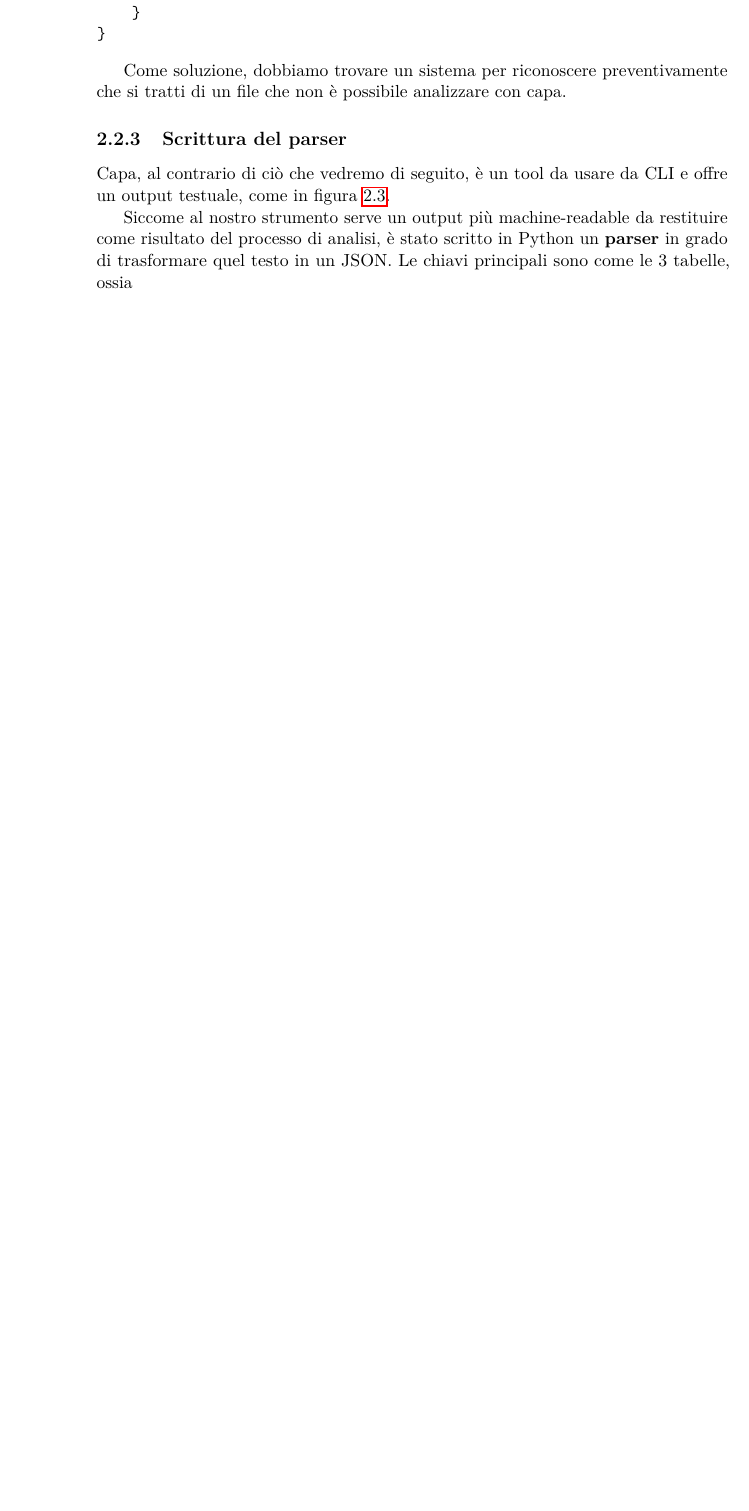
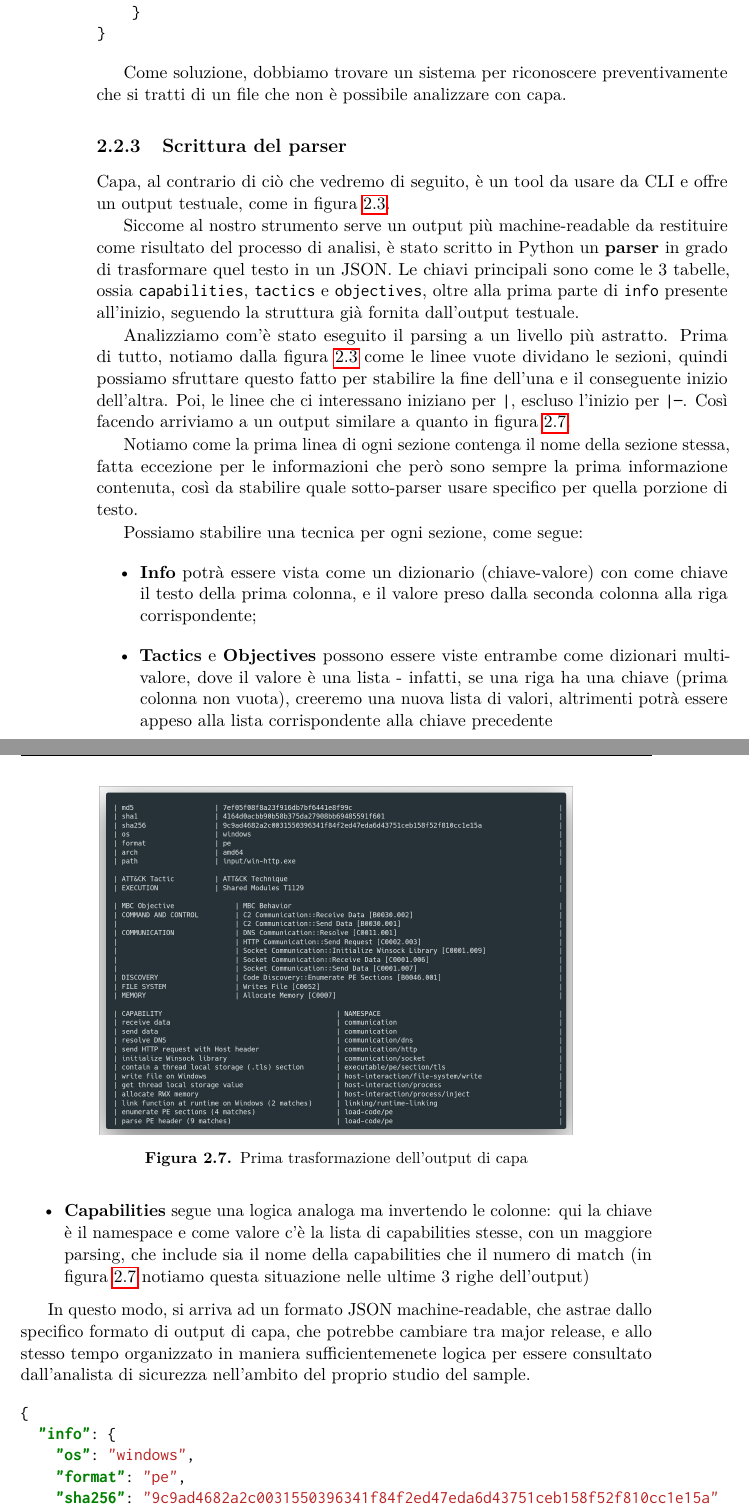
Before and after one commit to simonesestito/bachelor-thesis, a LaTeX thesis (main.tex, which reads chapters/static_analysis.tex): part of page 22 of 43 before the commit and two parts of pages 22 and 23 of 45 after it, the two joined at a grey line, cut so that both start at the same text, the shorter picture padded with empty space. Compiled offline with pdfLaTeX.

Commit message:
Add capa output parser

```diff
--- a/chapters/static_analysis.tex
+++ b/chapters/static_analysis.tex
@@ -225,8 +225,67 @@ Come soluzione, dobbiamo trovare un sistema per riconoscere preventivamente che
 Capa, al contrario di ciò che vedremo di seguito, è un tool da usare da CLI e offre un output testuale, come in figura \ref{fig:capa_example_invocation}.
 
 Siccome al nostro strumento serve un output più machine-readable da restituire come risultato del processo di analisi, è stato scritto in Python un \textbf{parser} in grado di trasformare quel testo in un JSON.
-Le chiavi principali sono come le 3 tabelle, ossia
+Le chiavi principali sono come le 3 tabelle, ossia \texttt{capabilities}, \texttt{tactics} e \texttt{objectives}, oltre alla prima parte di \texttt{info} presente all'inizio, seguendo la struttura già fornita dall'output testuale.
 
+Analizziamo com'è stato eseguito il parsing a un livello più astratto.
+Prima di tutto, notiamo dalla figura \ref{fig:capa_example_invocation} come le linee vuote dividano le sezioni, quindi possiamo sfruttare questo fatto per stabilire la fine dell'una e il conseguente inizio dell'altra.
+Poi, le linee che ci interessano iniziano per \texttt{|}, escluso l'inizio per \texttt{|---}. Così facendo arriviamo a un output similare a quanto in figura \ref{fig:capa_out_first_parse}.
+
+Notiamo come la prima linea di ogni sezione contenga il nome della sezione stessa, fatta eccezione per le informazioni che però sono sempre la prima informazione contenuta, così da stabilire quale sotto-parser usare specifico per quella porzione di testo.
+
+\begin{figure}
+    \centering
+    \includegraphics[width=0.75\textwidth]{assets/capa_out_first_parse.png}
+    \caption{Prima trasformazione dell'output di capa}
+    \label{fig:capa_out_first_parse}
+\end{figure}
+
+Possiamo stabilire una tecnica per ogni sezione, come segue:
+\begin{itemize}
+    \item \textbf{Info} potrà essere vista come un dizionario (chiave-valore) con come chiave il testo della prima colonna, e il valore preso dalla seconda colonna alla riga corrispondente;
+    \item \textbf{Tactics} e \textbf{Objectives} possono essere viste entrambe come dizionari multi-valore, dove il valore è una lista -
+    infatti, se una riga ha una chiave (prima colonna non vuota), creeremo una nuova lista di valori, altrimenti potrà essere appeso alla lista corrispondente alla chiave precedente
+    \item \textbf{Capabilities} segue una logica analoga ma invertendo le colonne: qui la chiave è il namespace e come valore c'è la lista di capabilities stesse, con un maggiore parsing, che include sia il nome della capabilities che il numero di match (in figura \ref{fig:capa_out_first_parse} notiamo questa situazione nelle ultime 3 righe dell'output)
+\end{itemize}
+
+In questo modo, si arriva ad un formato JSON machine-readable, che astrae dallo specifico formato di output di capa, che potrebbe cambiare tra major release, e allo stesso tempo organizzato in maniera sufficientemenete logica per essere consultato dall'analista di sicurezza nell'ambito del proprio studio del sample.
+
+\begin{code}
+\begin{minted}{json}
+{
+  "info": {
+    "os": "windows",
+    "format": "pe",
+    "sha256": "9c9ad4682a2c0031550396341f84f2ed47eda6d43751ceb158f52f810cc1e15a"
+  },
+  "tactics": [{
+    "tactic": "EXECUTION",
+    "techniques": [ "Shared Modules T1129" ]
+  }],
+  "objectives": [{
+    "objective": "COMMAND AND CONTROL",
+    "behaviors": [
+      "C2 Communication::Receive Data [B0030.002]",
+      "C2 Communication::Send Data [B0030.001]"
+    ]
+  }],
+  "capabilities": [{
+    "namespace": "load-code/pe",
+    "capabilities": [
+      {
+        "capability": "enumerate PE sections",
+        "matches_count": 4
+      },
+      {
+        "capability": "parse PE header",
+        "matches_count": 9
+      }
+    ]
+  }]
+}
+\end{minted}
+\caption{Esempio sintetico del formato di output successivo al parsing}
+\end{code}
 
 %\newpage
 \section{Riconoscitore custom del tipo di file}
```
Also changed, not shown: assets/capa_out_first_parse.png (added).
